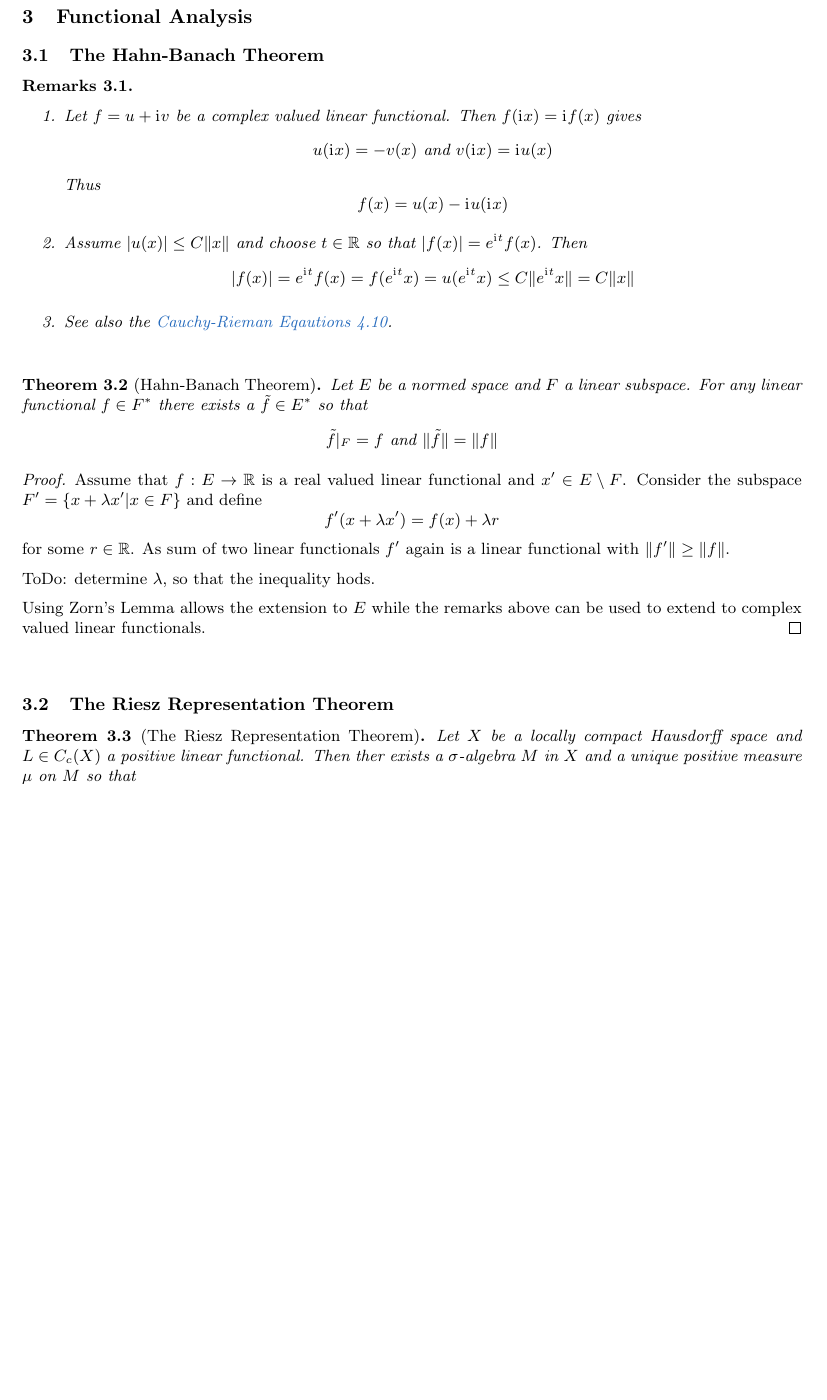
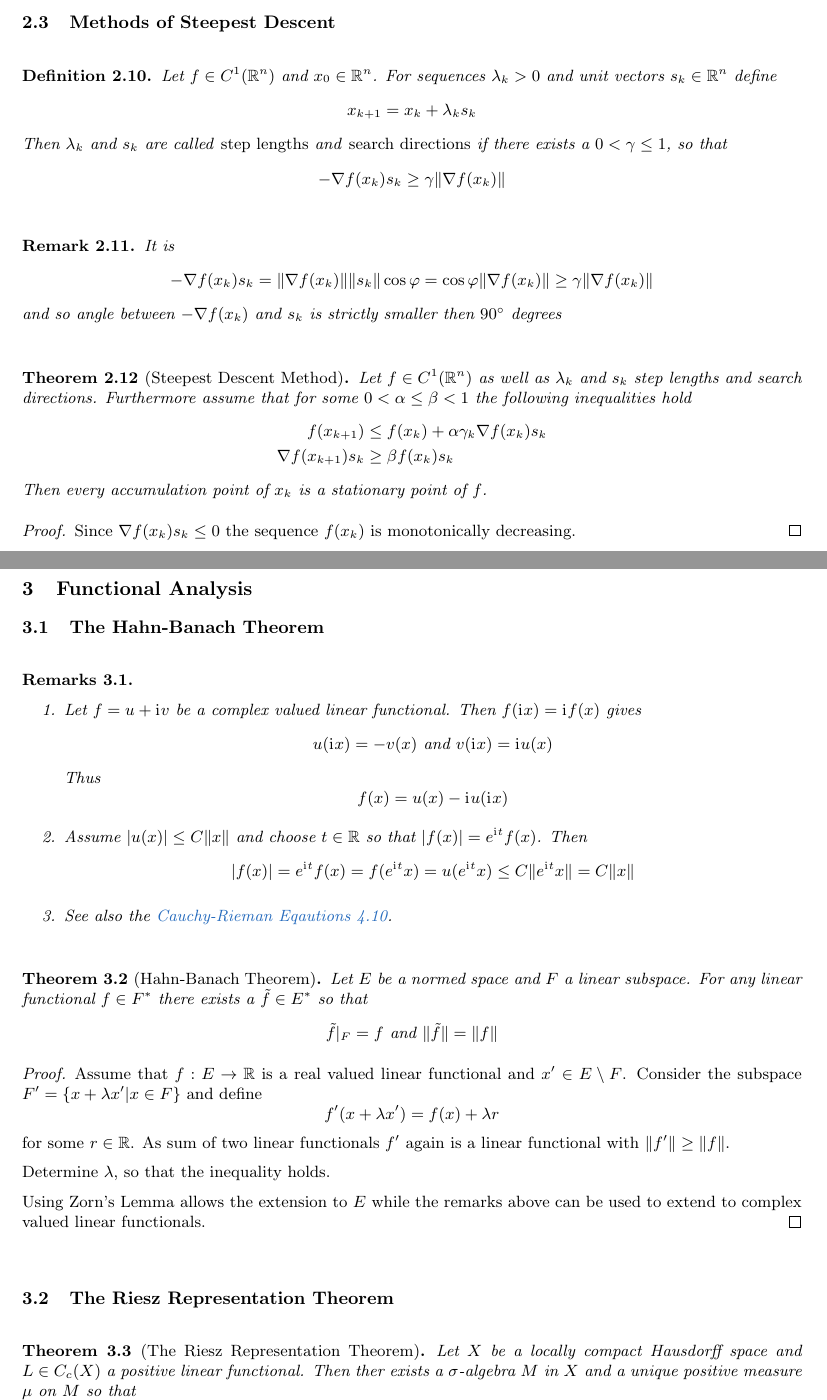
Before and after one commit to apefind/math, a LaTeX document (notes.tex, which reads section-2.2.tex, section-3.tex): part of page 12 of 28 before the commit and two parts of pages 11 and 12 of 28 after it, the two joined at a grey line, cut at the place of the change, the shorter picture padded with empty space. Compiled offline with pdfLaTeX.

Commit message:
Nonlinear optimization
- Steepest descent methods

```diff
--- a/section-2.2.tex
+++ b/section-2.2.tex
@@ -69,3 +70,6 @@ where the interval converges to \( \xi \). This leads to the following algorithm
+\bigskip
 
 
 
+\subsection{Methods of Steepest Descent}
+\bigskip
@@ -75,8 +76,43 @@ where the interval converges to \( \xi \). This leads to the following algorithm
 
-% \begin{proof}
-%     Let \( f \in C[a,b] \) and \( \xi \in (a, b) \) so that \( f \) is strictly increasing in \( (a,\xi] \) and   % chktex 9
-%     strictly decreasing in \( [\xi,b) \). Define   % chktex 9
-%     \[
-%         g(x) = \int_{\xi - x}^{\xi + x} f(t)\,dt
-%     \]
-% \end{proof}
+
+\begin{definition}
+    Let \( f \in C^1(\Rn) \) and \( x_0 \in \Rn \). For sequences \( \lambda_k > 0 \) and
+    unit vectors \( s_k \in \Rn \) define
+    \[
+        x_{k + 1} = x_k + \lambda_k s_k
+    \]
+    Then \( \lambda_k \) and  \( s_k \) are called \emph{step lengths} and \emph{search directions} if there
+    exists a \( 0 < \gamma \le 1 \), so that
+    \[
+        - \gradient f(x_k) s_k \ge \gamma \|\gradient f(x_k)\|
+    \]
+\end{definition}
+\bigskip
+
+
+\begin{remark}
+    It is
+    \[
+        - \gradient f(x_k) s_k = \|\gradient f(x_k)\| \|s_k\| \cos\varphi =
+        \cos\varphi \|\gradient f(x_k)\| \ge \gamma \|\gradient f(x_k)\|
+    \]
+    and so angle between \( -\gradient f(x_k) \) and \( s_k \) is strictly smaller then \( \ang{90} \) degrees
+\end{remark}
+\bigskip
+
+
+\begin{theorem}[Steepest Descent Method]\label{thm:steepest_descent}
+    Let \( f \in C^1(\Rn) \) as well as \( \lambda_k \) and \( s_k \) step lengths and search directions.
+    Furthermore assume that for some \( 0 < \alpha \le \beta < 1 \) the following inequalities hold
+    \[
+        \begin{split}
+            f(x_{k + 1}) & \le f(x_k) + \alpha \gamma_k \gradient f(x_k) s_k \\
+            \gradient f(x_{k + 1}) s_k & \ge \beta f(x_k) s_k
+        \end{split}
+    \]
+    Then every accumulation point of \( x_k \) is a stationary point of \( f \).
+\end{theorem}
+
+\begin{proof}
+    Since \( \gradient f(x_k) s_k \le 0 \) the sequence \( f(x_k) \) is monotonically decreasing.
+\end{proof}
--- a/section-3.tex
+++ b/section-3.tex
@@ -2,6 +2,7 @@
 \section{Functional Analysis}
 
 \subsection{The Hahn-Banach Theorem}
+\bigskip
 
 \begin{remarks}
     \hfill
@@ -45,7 +46,7 @@
     for some \( r \in \R \).  As sum of two linear functionals \( f' \) again is a linear functional with
     \( \|f'\| \ge \|f\| \).
 
-    ToDo: determine \( \lambda \), so that the inequality hods.
+    Determine \( \lambda \), so that the inequality holds.
 
     Using Zorn's Lemma allows the extension to \( E \) while the remarks above can be used to extend
     to complex valued linear functionals.
@@ -54,6 +55,7 @@
 
 
 \subsection{The Riesz Representation Theorem}
+\bigskip
 
 \begin{theorem}[The Riesz Representation Theorem]\label{thm:riesz_representation}
     Let \( X \) be a locally compact Hausdorff space and \( L \in C_c(X) \) a positive linear functional.
```
Also changed, not shown: section-1.tex (+2 -0 lines), section-2.1.tex (+1 -0 lines), section-4.tex (+5 -0 lines), section-5.tex (+3 -0 lines), section-2.2.tex (10 more changed lines).
